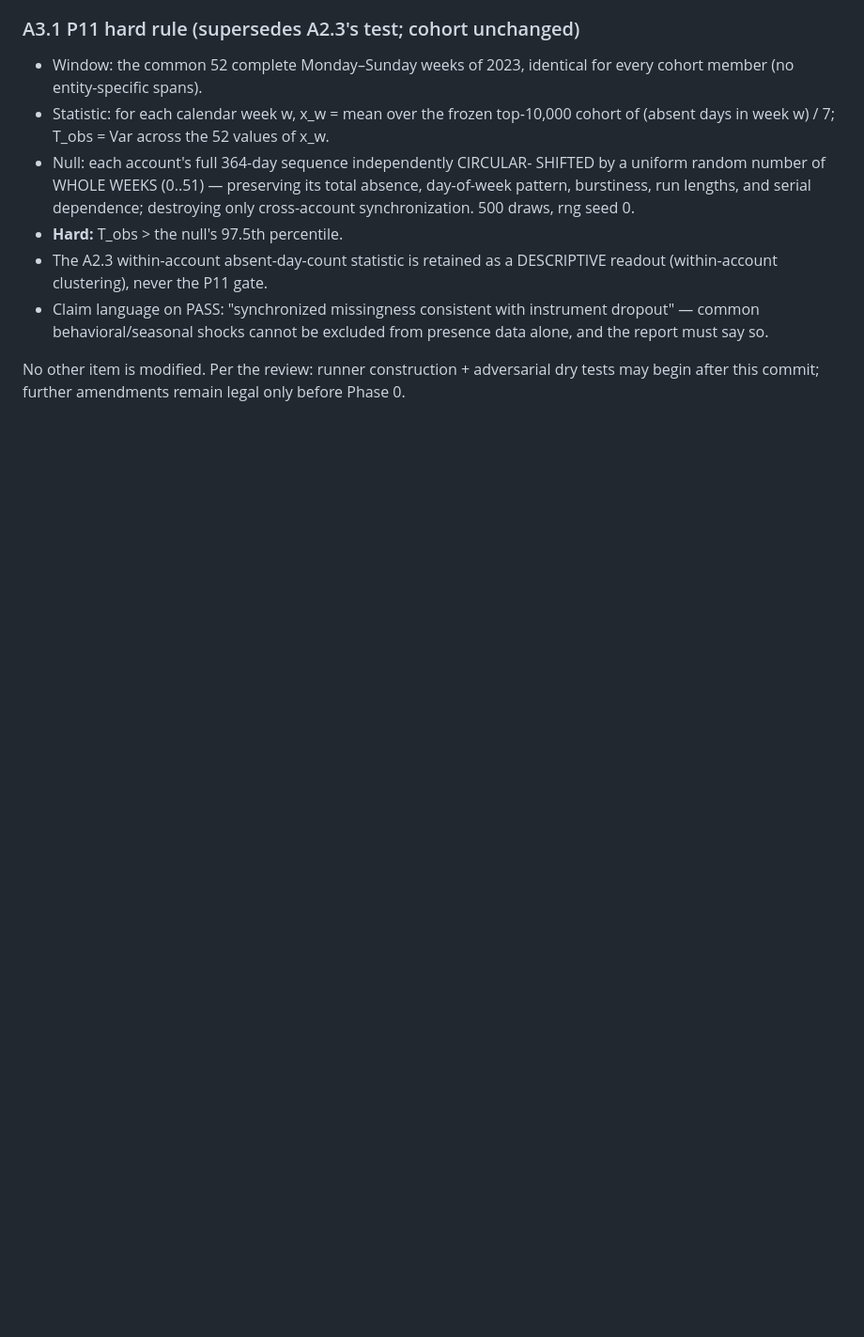
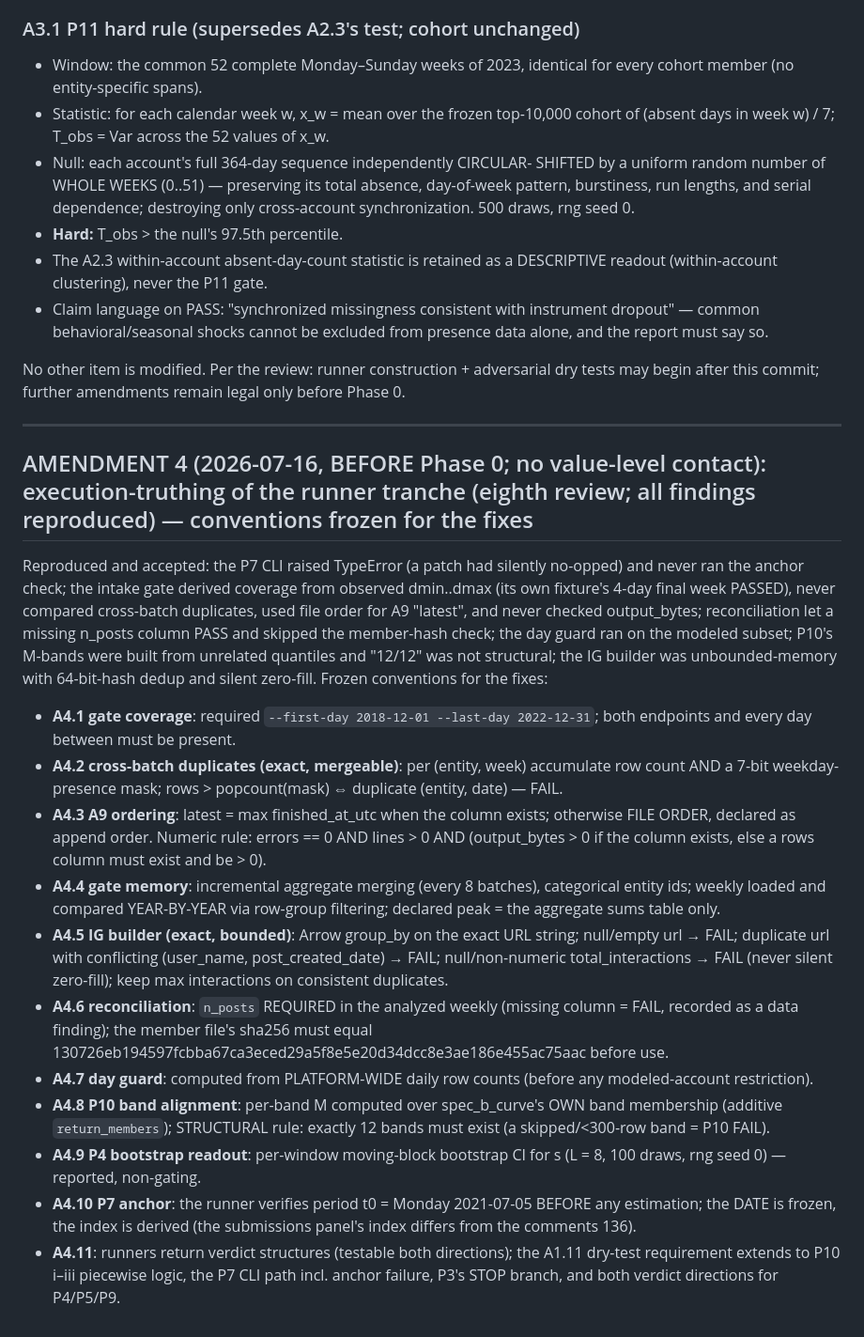
Before and after one commit to matthindman/rank-diffusion, a Markdown page: llm_fitting/PREREG_2026-07-16_submissions_ig.md, the part around the change. Shown at 94% size. GitHub-like rendering; blank space fills up the shorter version.

Commit message:
PREREG AMENDMENT 4 (pre-Phase-0): execution-truthing conventions frozen per eighth review -- gate coverage endpoints required, exact mergeable cross-batch dup rule (weekday bitmask), A9 ordering + numeric rule, year-chunked memory bound, exact-URL Arrow dedup with FAIL-on-anomaly, n_posts + member-hash required in reconciliation, platform-wide guard, spec-B-membership-aligned M bands with structural 12, P4 MBB readout, P7 frozen anchor DATE, runners must return testable verdicts
Co-Authored-By: Claude Fable 5 <noreply@anthropic.com>

```diff
--- a/llm_fitting/PREREG_2026-07-16_submissions_ig.md
+++ b/llm_fitting/PREREG_2026-07-16_submissions_ig.md
@@ -362,3 +362,53 @@ failures.
 No other item is modified. Per the review: runner construction +
 adversarial dry tests may begin after this commit; further amendments
 remain legal only before Phase 0.
+
+---
+
+## AMENDMENT 4 (2026-07-16, BEFORE Phase 0; no value-level contact): execution-truthing of the runner tranche (eighth review; all findings reproduced) — conventions frozen for the fixes
+
+Reproduced and accepted: the P7 CLI raised TypeError (a patch had silently
+no-opped) and never ran the anchor check; the intake gate derived coverage
+from observed dmin..dmax (its own fixture's 4-day final week PASSED),
+never compared cross-batch duplicates, used file order for A9 "latest",
+and never checked output_bytes; reconciliation let a missing n_posts
+column PASS and skipped the member-hash check; the day guard ran on the
+modeled subset; P10's M-bands were built from unrelated quantiles and
+"12/12" was not structural; the IG builder was unbounded-memory with
+64-bit-hash dedup and silent zero-fill. Frozen conventions for the fixes:
+
+- **A4.1 gate coverage**: required `--first-day 2018-12-01 --last-day
+  2022-12-31`; both endpoints and every day between must be present.
+- **A4.2 cross-batch duplicates (exact, mergeable)**: per (entity, week)
+  accumulate row count AND a 7-bit weekday-presence mask; rows >
+  popcount(mask) ⇔ duplicate (entity, date) — FAIL.
+- **A4.3 A9 ordering**: latest = max finished_at_utc when the column
+  exists; otherwise FILE ORDER, declared as append order. Numeric rule:
+  errors == 0 AND lines > 0 AND (output_bytes > 0 if the column exists,
+  else a rows column must exist and be > 0).
+- **A4.4 gate memory**: incremental aggregate merging (every 8 batches),
+  categorical entity ids; weekly loaded and compared YEAR-BY-YEAR via
+  row-group filtering; declared peak = the aggregate sums table only.
+- **A4.5 IG builder (exact, bounded)**: Arrow group_by on the exact URL
+  string; null/empty url → FAIL; duplicate url with conflicting
+  (user_name, post_created_date) → FAIL; null/non-numeric
+  total_interactions → FAIL (never silent zero-fill); keep max
+  interactions on consistent duplicates.
+- **A4.6 reconciliation**: `n_posts` REQUIRED in the analyzed weekly
+  (missing column = FAIL, recorded as a data finding); the member file's
+  sha256 must equal 130726eb194597fcbba67ca3eced29a5f8e5e20d34dcc8e3ae186e455ac75aac
+  before use.
+- **A4.7 day guard**: computed from PLATFORM-WIDE daily row counts
+  (before any modeled-account restriction).
+- **A4.8 P10 band alignment**: per-band M computed over spec_b_curve's
+  OWN band membership (additive `return_members`); STRUCTURAL rule:
+  exactly 12 bands must exist (a skipped/<300-row band = P10 FAIL).
+- **A4.9 P4 bootstrap readout**: per-window moving-block bootstrap CI for
+  s (L = 8, 100 draws, rng seed 0) — reported, non-gating.
+- **A4.10 P7 anchor**: the runner verifies period t0 = Monday 2021-07-05
+  BEFORE any estimation; the DATE is frozen, the index is derived (the
+  submissions panel's index differs from the comments 136).
+- **A4.11**: runners return verdict structures (testable both directions);
+  the A1.11 dry-test requirement extends to P10 i–iii piecewise logic,
+  the P7 CLI path incl. anchor failure, P3's STOP branch, and both
+  verdict directions for P4/P5/P9.
```
